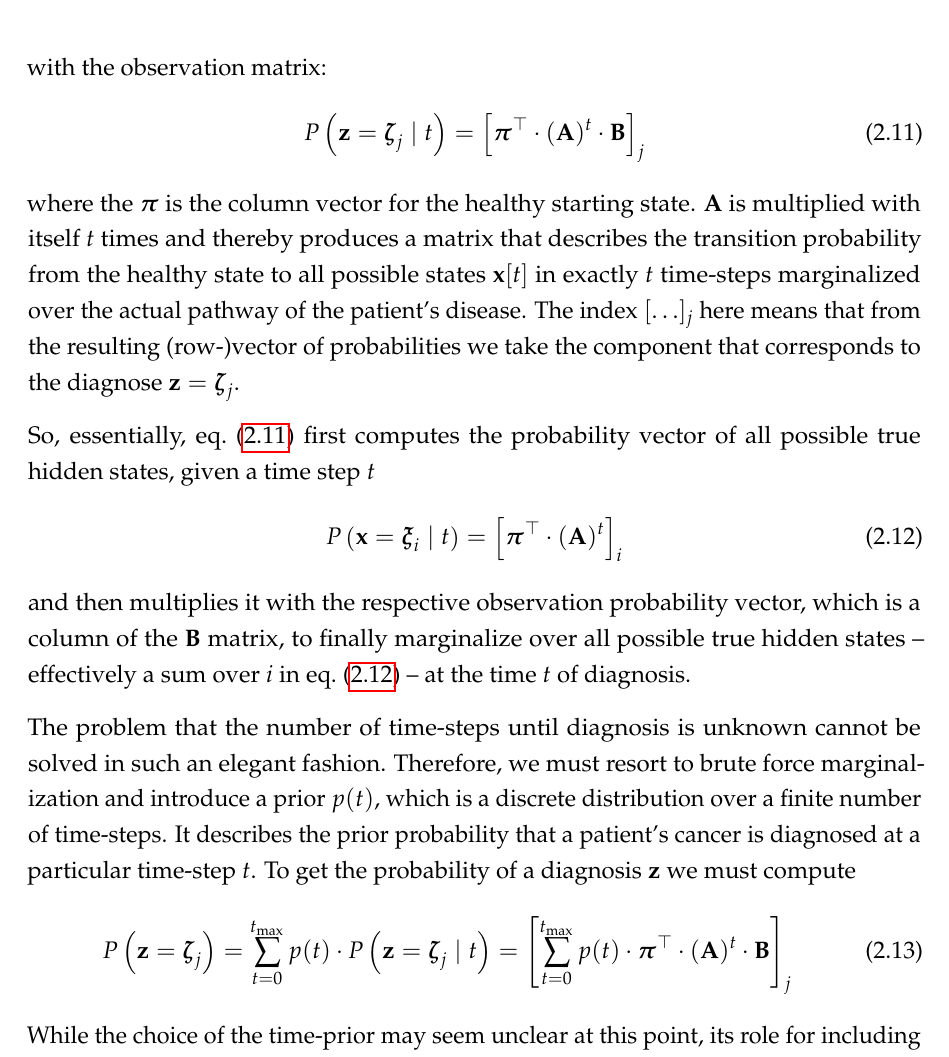
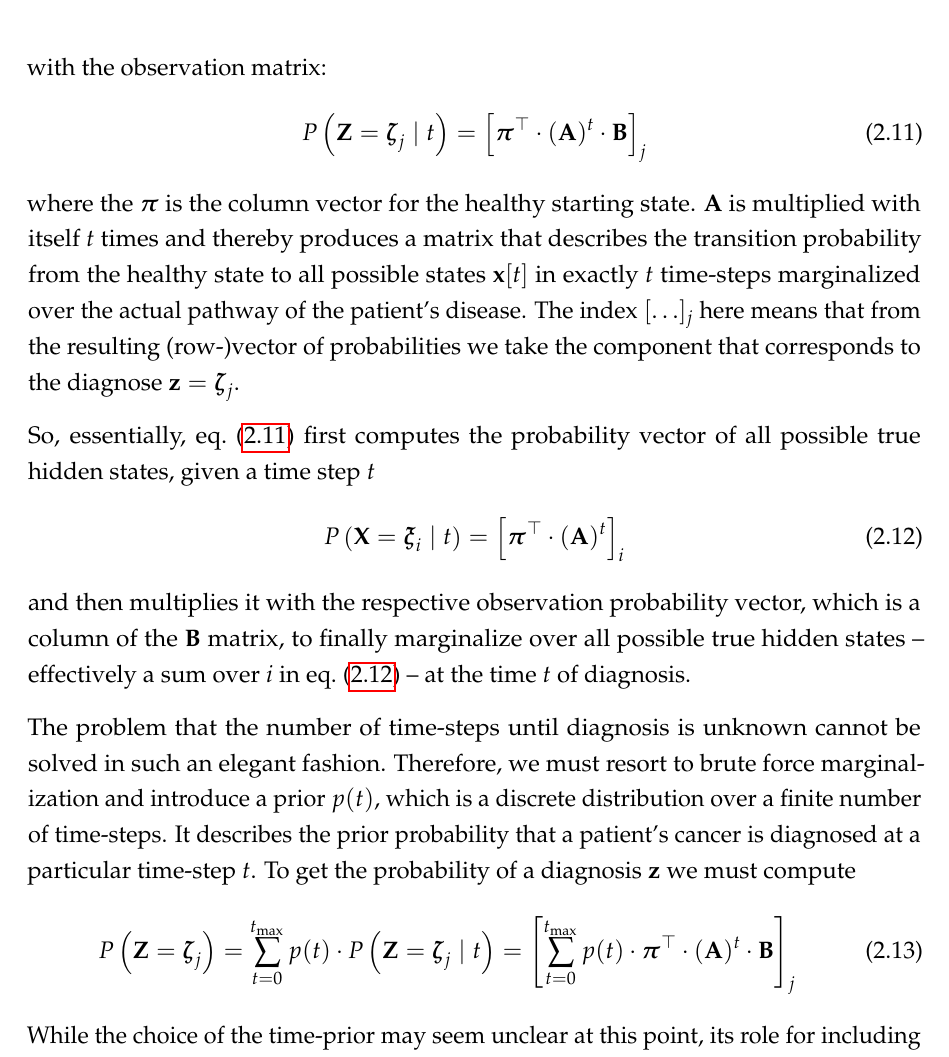
Before and after one commit to rmnldwg/lythesis, a LaTeX thesis (ms.tex, which reads chapters/hmm_unilateral.tex): part of page 12 of 35, cut so that both start at the same text. Compiled offline with pdfLaTeX.

Commit message:
fix some capitalization inconsistencies

```diff
--- a/chapters/hmm_unilateral.tex
+++ b/chapters/hmm_unilateral.tex
@@ -111,7 +111,7 @@ The interpretation of the last line is that this is the probability that \gls{ln
 To calculate the likelihood function, we have to calculate the probability of a given diagnostic observation. To that end, we first calculate the probability of observing a given diagnosis $\mathbf{z} = \boldsymbol{\zeta}_j$ at a fixed time-step $t$. As depicted in \cref{fig:hmm_paths}, we must consider every possible evolution of a patient’s disease that leads to the observed diagnosis. Mathematically, this means that we need to marginalize over all such paths. And here is where the HMM-formalism comes in very useful, because this marginalization happens automatically when we multiply the transition matrix with itself and eventually with the observation matrix:
 %
 \begin{equation} \label{eq:hmm_cond_time}
-    P \left( \mathbf{z} = \boldsymbol{\zeta}_j \mid t \right) = \left[ \boldsymbol{\pi}^\top \cdot (\mathbf{A})^t \cdot \mathbf{B} \right]_j
+    P \left( \mathbf{Z} = \boldsymbol{\zeta}_j \mid t \right) = \left[ \boldsymbol{\pi}^\top \cdot (\mathbf{A})^t \cdot \mathbf{B} \right]_j
 \end{equation}
 %
 where the $\boldsymbol{\pi}$ is the column vector for the healthy starting state. $\mathbf{A}$ is multiplied with itself $t$ times and thereby produces a matrix that describes the transition probability from the healthy state to all possible states $\mathbf{x}[t]$ in exactly $t$ time-steps marginalized over the actual pathway of the patient’s disease. The index $[\ldots]_j$ here means that from the resulting (row-)vector of probabilities we take the component that corresponds to the diagnose $\mathbf{z} = \boldsymbol{\zeta}_j$.
@@ -119,7 +119,7 @@ where the $\boldsymbol{\pi}$ is the column vector for the healthy starting state
 So, essentially, \cref{eq:hmm_cond_time} first computes the probability vector of all possible true hidden states, given a time step $t$
 %
 \begin{equation} \label{eq:hmm_risk_cond_time}
-    P \left( \mathbf{x} = \boldsymbol{\xi}_i \mid t \right) = \left[ \boldsymbol{\pi}^\top \cdot (\mathbf{A})^t \right]_i
+    P \left( \mathbf{X} = \boldsymbol{\xi}_i \mid t \right) = \left[ \boldsymbol{\pi}^\top \cdot (\mathbf{A})^t \right]_i
 \end{equation}
 %
 and then multiplies it with the respective observation probability vector, which is a column of the $\mathbf{B}$ matrix, to finally marginalize over all possible true hidden states -- effectively a sum over $i$ in \cref{eq:hmm_risk_cond_time} -- at the time $t$ of diagnosis.
@@ -127,7 +127,7 @@ and then multiplies it with the respective observation probability vector, which
 The problem that the number of time-steps until diagnosis is unknown cannot be solved in such an elegant fashion. Therefore, we must resort to brute force marginalization and introduce a prior $p(t)$, which is a discrete distribution over a finite number of time-steps. It describes the prior probability that a patient's cancer is diagnosed at a particular time-step $t$. To get the probability of a diagnosis $\mathbf{z}$ we must compute
 %
 \begin{equation} \label{eq:hmm_marginalize}
-    P\left( \mathbf{z} = \boldsymbol{\zeta}_j \right) = \sum_{t = 0}^{t_\text{max}}{p(t) \cdot P\left( \mathbf{z} = \boldsymbol{\zeta}_j \mid t \right)} = \left[ \sum_{t = 0}^{t_\text{max}}{p(t) \cdot \boldsymbol{\pi}^\top \cdot (\mathbf{A})^t \cdot \mathbf{B}} \right]_j
+    P\left( \mathbf{Z} = \boldsymbol{\zeta}_j \right) = \sum_{t = 0}^{t_\text{max}}{p(t) \cdot P\left( \mathbf{Z} = \boldsymbol{\zeta}_j \mid t \right)} = \left[ \sum_{t = 0}^{t_\text{max}}{p(t) \cdot \boldsymbol{\pi}^\top \cdot (\mathbf{A})^t \cdot \mathbf{B}} \right]_j
 \end{equation}
 %
 While the choice of the time-prior may seem unclear at this point, its role for including T-stage into this model will be discussed in \cref{subsec:hmm_tstage}.
```
